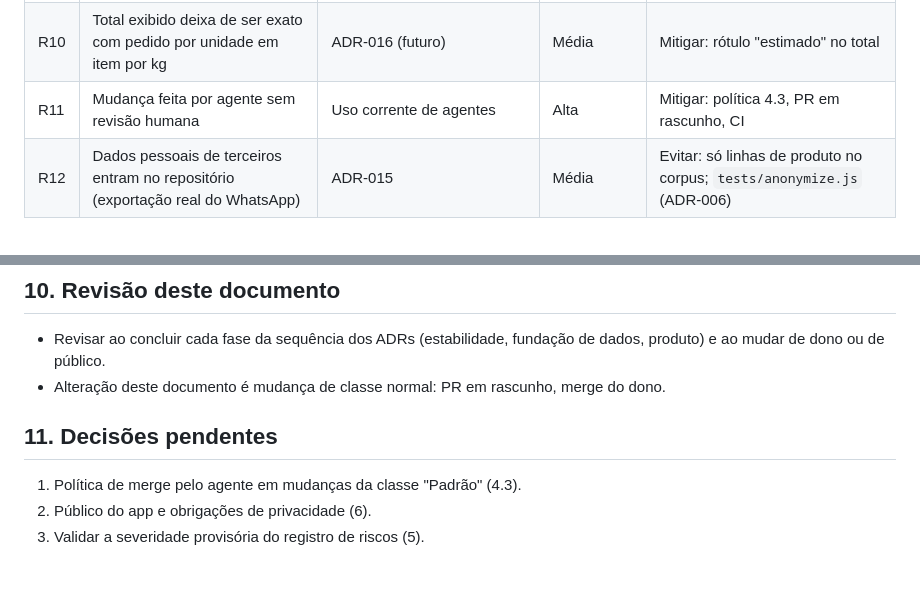
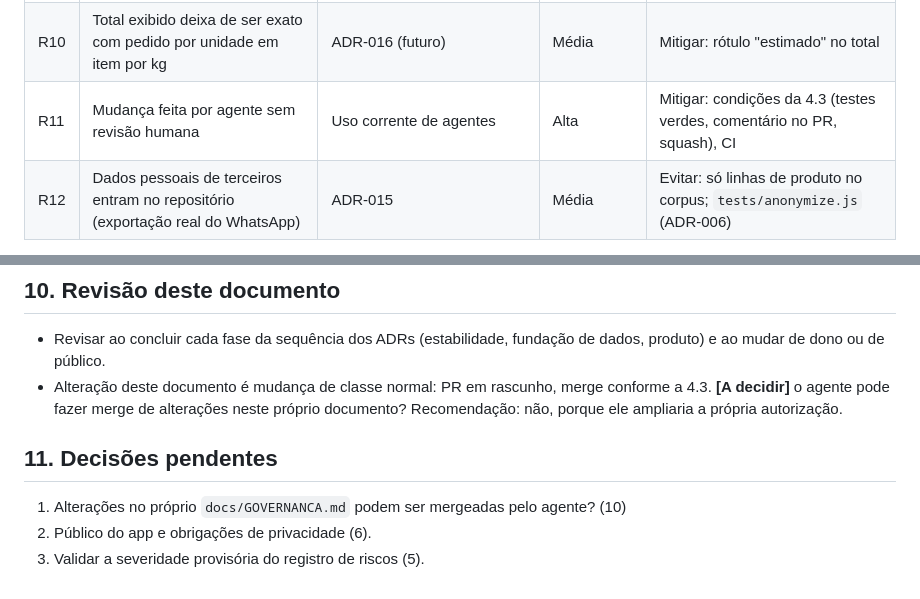
Before and after one commit to RaphaelVSouza/pedido-hortifruti, a Markdown page: docs/GOVERNANCA.md, 2 parts joined by grey strips. Drawn GitHub-style.

```diff
--- a/docs/GOVERNANCA.md
+++ b/docs/GOVERNANCA.md
@@ -93,7 +104,7 @@ Severidade: Alta, Média ou Baixa, **provisória**, estimada a partir do invent
 | R8 | Taxa de entrega e pagamentos fixos no código | `script.js:23`, `index.html:82-85`, `:92`, `:95` | Média | Mitigar: ADR-010 |
 | R9 | Endereço e lista ficam no `localStorage` em computador compartilhado | `hortifruti_prefs`, `hortifruti_raw_text` | Baixa | Mitigar: "Limpar dados salvos"; ADR-005 (limpeza por prefixo) |
 | R10 | Total exibido deixa de ser exato com pedido por unidade em item por kg | ADR-016 (futuro) | Média | Mitigar: rótulo "estimado" no total |
-| R11 | Mudança feita por agente sem revisão humana | Uso corrente de agentes | Alta | Mitigar: política 4.3, PR em rascunho, CI |
+| R11 | Mudança feita por agente sem revisão humana | Uso corrente de agentes | Alta | Mitigar: condições da 4.3 (testes verdes, comentário no PR, squash), CI |
 | R12 | Dados pessoais de terceiros entram no repositório (exportação real do WhatsApp) | ADR-015 | Média | Evitar: só linhas de produto no corpus; `tests/anonymize.js` (ADR-006) |
 
 **Atualização em lote:** para não gerar conflito de merge entre PRs, nenhum PR de ADR edita esta tabela. Cada PR cita no corpo "Riscos tratados: R1, R3". A tabela é atualizada em um PR próprio ao fim de cada fase da sequência (estabilidade, fundação de dados, produto), fechando os riscos tratados e abrindo os novos.
@@ -135,10 +146,10 @@ Cada seção cita os objetivos que tem artefato real aqui: EDM01 e EDM02 (direç
 ## 10. Revisão deste documento
 
 - Revisar ao concluir cada fase da sequência dos ADRs (estabilidade, fundação de dados, produto) e ao mudar de dono ou de público.
-- Alteração deste documento é mudança de classe normal: PR em rascunho, merge do dono.
+- Alteração deste documento é mudança de classe normal: PR em rascunho, merge conforme a 4.3. **[A decidir]** o agente pode fazer merge de alterações neste próprio documento? Recomendação: não, porque ele ampliaria a própria autorização.
 
 ## 11. Decisões pendentes
 
-1. Política de merge pelo agente em mudanças da classe "Padrão" (4.3).
+1. Alterações no próprio `docs/GOVERNANCA.md` podem ser mergeadas pelo agente? (10)
 2. Público do app e obrigações de privacidade (6).
 3. Validar a severidade provisória do registro de riscos (5).
```
Also changed, not shown: other parts of docs/GOVERNANCA.md (+20 -9 lines), AGENTS.md (+1 -1 lines), docs/ADR.md (+1 -1 lines).
